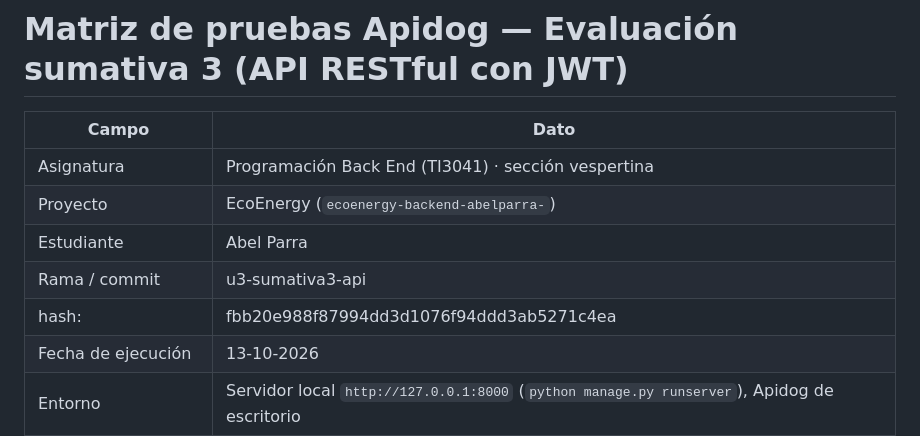
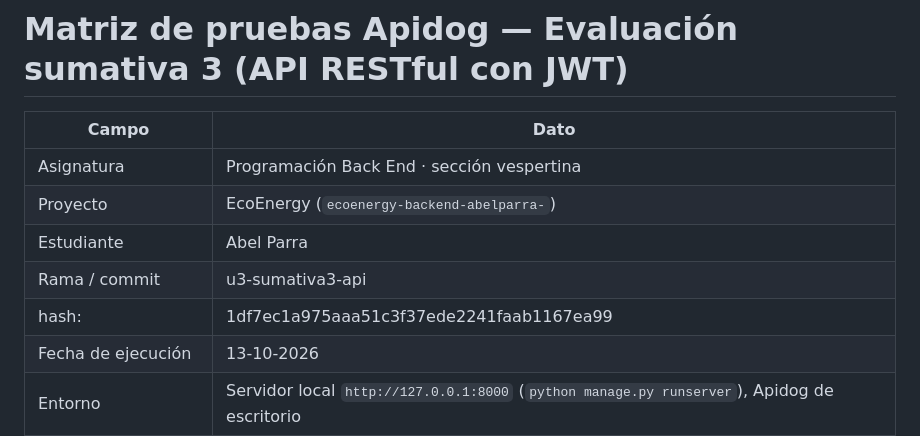
Before and after one commit to abel03z/ecoenergy-backend-abelparra-, a Markdown page: docs/matriz_pruebas_apidog.md, the part around the change. Rendered like a GitHub page.

```diff
--- a/docs/matriz_pruebas_apidog.md
+++ b/docs/matriz_pruebas_apidog.md
@@ -2,11 +2,11 @@
 
 | Campo | Dato |
 |---|---|
-| Asignatura | Programación Back End (TI3041) · sección vespertina |
+| Asignatura | Programación Back End · sección vespertina |
 | Proyecto | EcoEnergy (`ecoenergy-backend-abelparra-`) |
 | Estudiante | Abel Parra |
 | Rama / commit | u3-sumativa3-api
-| hash:| fbb20e988f87994dd3d1076f94ddd3ab5271c4ea |
+| hash:| 1df7ec1a975aaa51c3f37ede2241faab1167ea99 |
 | Fecha de ejecución | 13-10-2026 |
 | Entorno | Servidor local `http://127.0.0.1:8000` (`python manage.py runserver`), Apidog de escritorio |
 | Datos | `python manage.py seed_ecoenergy --reset` → 2.197 registros de dominio vigentes |
```
